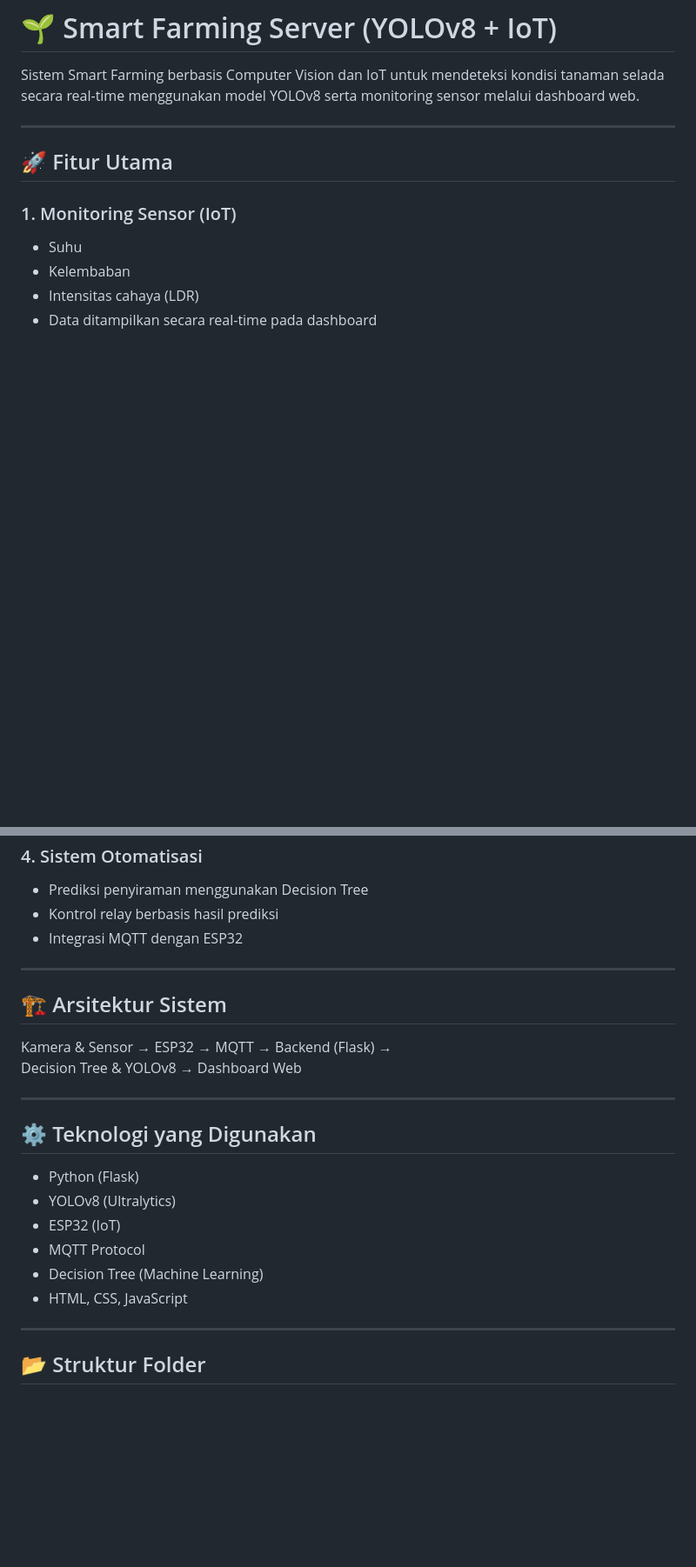
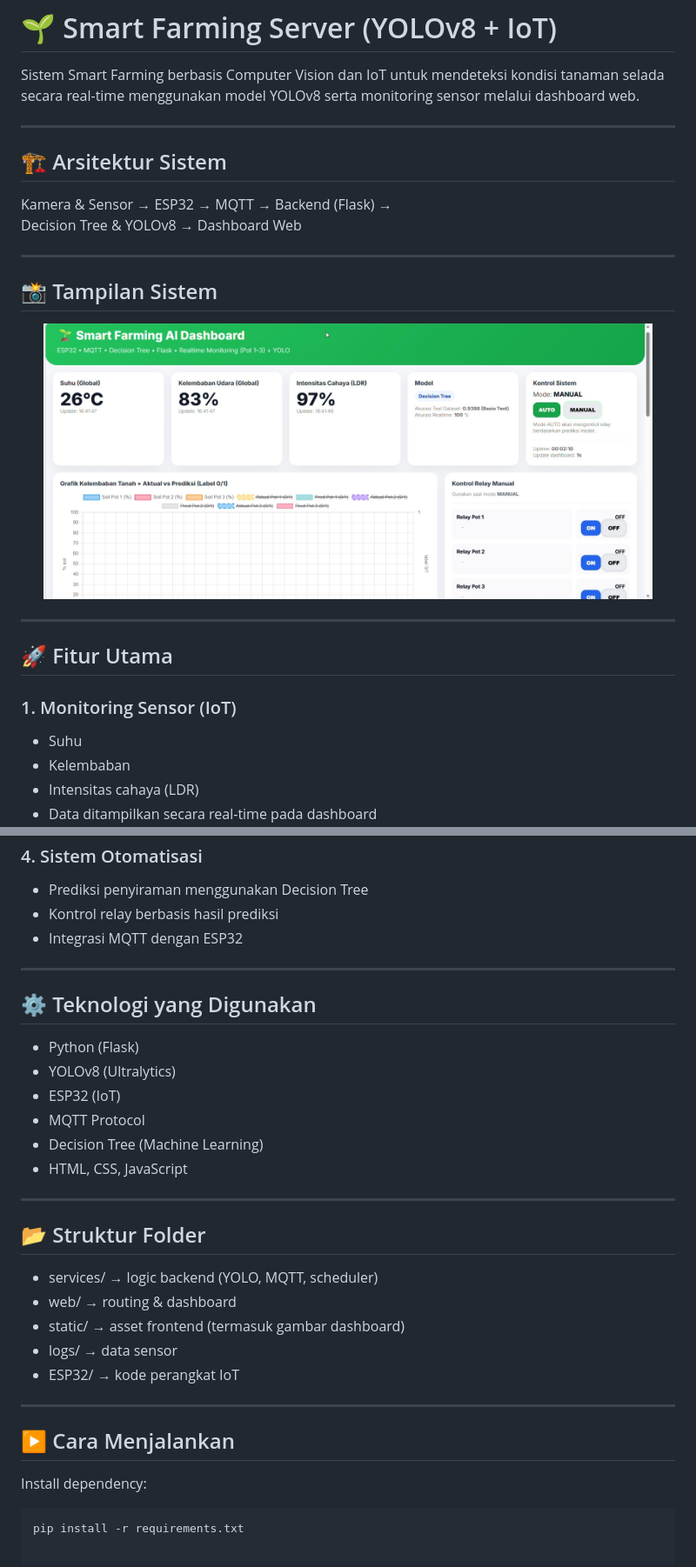
Before and after one commit to rakhahp1/Smart-Farming-Server, a Markdown page: README.md, 2 parts joined by grey strips. Shown: that part at 87% size. GitHub-like rendering; pictures changed too: static/dashboard.jpeg (added); blank space fills up the shorter version.

Commit message:
fix: correct image path

````diff
--- a/README.md
+++ b/README.md
@@ -1,6 +1,21 @@
 # 🌱 Smart Farming Server (YOLOv8 + IoT)
 
 Sistem Smart Farming berbasis Computer Vision dan IoT untuk mendeteksi kondisi tanaman selada secara real-time menggunakan model YOLOv8 serta monitoring sensor melalui dashboard web.
+
+---
+
+## 🏗️ Arsitektur Sistem
+
+Kamera & Sensor → ESP32 → MQTT → Backend (Flask) →
+Decision Tree & YOLOv8 → Dashboard Web
+
+---
+
+## 📸 Tampilan Sistem
+
+<p align="center">
+  <img src="static/dashboard.jpeg" width="700"/>
+</p>
 
 ---
 
@@ -31,13 +46,6 @@ Menggunakan model YOLOv8 berbasis deep learning.
 
 ---
 
-## 🏗️ Arsitektur Sistem
-
-Kamera & Sensor → ESP32 → MQTT → Backend (Flask) →
-Decision Tree & YOLOv8 → Dashboard Web
-
----
-
 ## ⚙️ Teknologi yang Digunakan
 
 - Python (Flask)
@@ -50,3 +58,17 @@ Decision Tree & YOLOv8 → Dashboard Web
 ---
 
 ## 📂 Struktur Folder
+
+- services/ → logic backend (YOLO, MQTT, scheduler)
+- web/ → routing & dashboard
+- static/ → asset frontend (termasuk gambar dashboard)
+- logs/ → data sensor
+- ESP32/ → kode perangkat IoT
+
+---
+
+## ▶️ Cara Menjalankan
+
+Install dependency:
+```bash
+pip install -r requirements.txt
````
